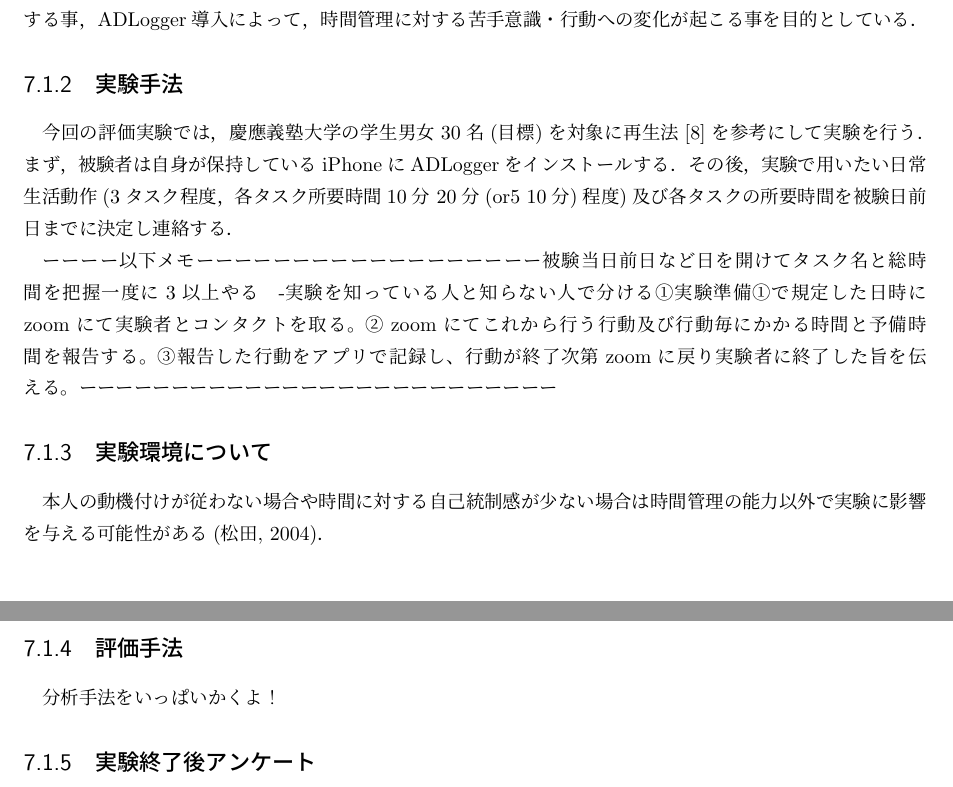
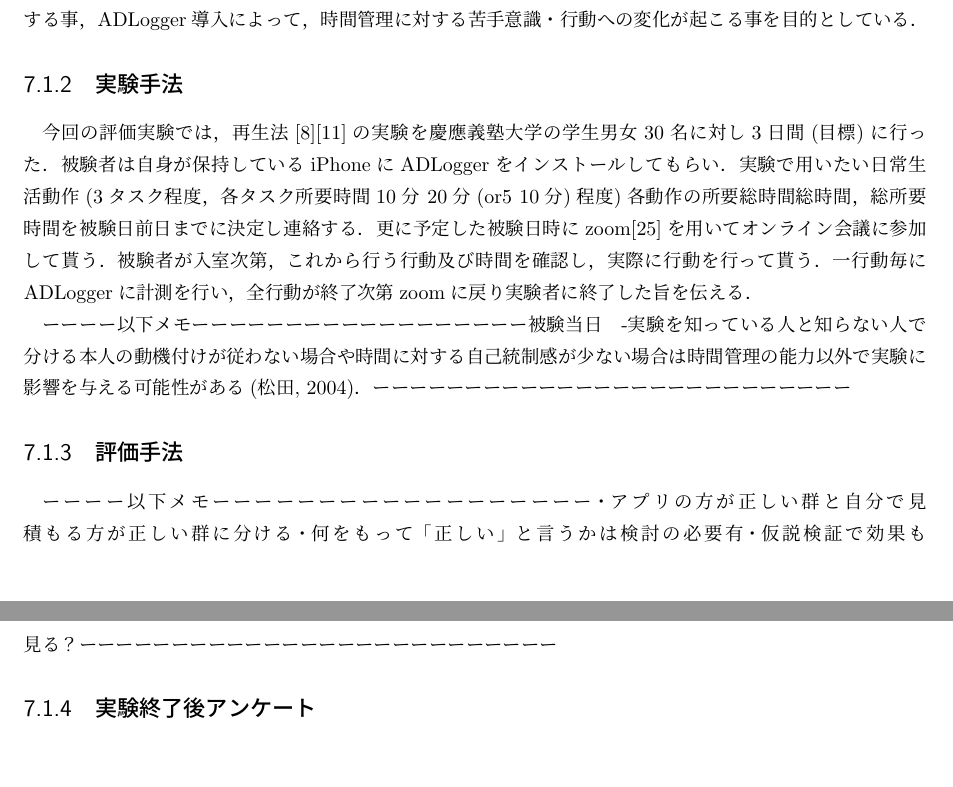
Before and after one commit to surueSK/Wellcomp, a LaTeX thesis (grad-pro/論文・発表資料/論文/suke/all.tex, which reads grad-pro/論文・発表資料/論文/suke/7.tex): two parts of pages 26 and 27 of 35 before the commit and two parts of pages 27 and 28 of 36 after it, joined at a grey line, cut so that both start at the same text, the shorter picture padded with empty space. Compiled offline with pLaTeX and dvipdfmx; a LaTeX package or settings file that is missing is left out.

Commit message:
論文week (全6日間) 終了🙌 ちょっとコードも書き換えた(更新版を使うかは要検討)

```diff
--- a/grad-pro/論文・発表資料/論文/suke/7.tex
+++ b/grad-pro/論文・発表資料/論文/suke/7.tex
@@ -11,32 +11,32 @@ ADLogger導入によって，行動・意識の変容が生じるかどうか評
 本研究では，複数タスクにかかる所要時間の予測に関して被験者の予測とADLoggerの予測の差異を比較する事，
 ADLogger導入によって，時間管理に対する苦手意識・行動への変化が起こる事を目的としている．
 
-\subsection{実験手法}
-今回の評価実験では，慶應義塾大学の学生男女30名(目標)を対象に再生法\cite{Oguro1961}を参考にして実験を行う．
-まず，被験者は自身が保持しているiPhoneにADLoggerをインストールする．
-その後，実験で用いたい日常生活動作(3タスク程度，各タスク所要時間10分~20分(or5~10分)程度)及び各タスクの所要時間を被験日前日までに決定し連絡する．
-%ーーーーーーーーーーーー！！！ここから要推敲！！！ーーーーーーーーーーーーーーーーーーーー
+\subsection{実験手法}%ーーーーーーーーーーーー！！！ここから要推敲！！！ーーーーーーーーーーーーーーーーーーーー
+今回の評価実験では，再生法\cite{Oguro1961}\cite{Tayama2018}の実験を慶應義塾大学の学生男女30名に対し3日間(目標)に行った．
+被験者は自身が保持しているiPhoneにADLoggerをインストールしてもらい．
+実験で用いたい日常生活動作(3タスク程度，各タスク所要時間10分~20分(or5~10分)程度)各動作の所要総時間総時間，総所要時間を被験日前日までに決定し連絡する．
+更に予定した被験日時にzoom\cite{zoom}を用いてオンライン会議に参加して貰う．
+被験者が入室次第，これから行う行動及び時間を確認し，実際に行動を行って貰う．
+一行動毎にADLoggerに計測を行い，全行動が終了次第zoomに戻り実験者に終了した旨を伝える．
 
 ーーーー以下メモーーーーーーーーーーーーーーーーーー
 被験当日
-前日など日を開けてタスク名と総時間を把握
-一度に3以上やる
 　-実験を知っている人と知らない人で分ける
-\UTF{2460}実験準備\UTF{2460}で規定した日時にzoomにて実験者とコンタクトを取る。
-\UTF{2461}zoomにてこれから行う行動及び行動毎にかかる時間と予備時間を報告する。
-\UTF{2462}報告した行動をアプリで記録し、行動が終了次第zoomに戻り実験者に終了した旨を伝える。
+本人の動機付けが従わない場合や時間に対する自己統制感が少ない場合は時間管理の能力以外で実験に影響を与える可能性がある(松田, 2004)．
 ーーーーーーーーーーーーーーーーーーーーーーーーーー
 
-\subsection{実験環境について}
-本人の動機付けが従わない場合や時間に対する自己統制感が少ない場合は時間管理の能力以外で実験に影響を与える可能性がある(松田, 2004)．
-
-
 \subsection{評価手法}
-分析手法をいっぱいかくよ！
+ーーーー以下メモーーーーーーーーーーーーーーーーーー
+・アプリの方が正しい群と自分で見積もる方が正しい群に分ける
+・何をもって「正しい」と言うかは検討の必要有
+・仮説検証で効果も見る？
+ーーーーーーーーーーーーーーーーーーーーーーーーーー
 
 \subsection{実験終了後アンケート}
 実験終了後のアンケートにおいて，被験前後の意識の変化，及びユーザビリティに対する評価を行ってもらう．%ストレスの減少も？
+
 \section{評価結果}
+
 \section{考察}
 
 \section{まとめ}
```
Also changed, not shown: grad-pro/論文・発表資料/論文/suke/2.tex (+6 -0 lines), grad-pro/論文・発表資料/論文/suke/4.tex (+1 -1 lines), grad-pro/論文・発表資料/論文/suke/bib.bib (+20 -1 lines), grad-pro/論文・発表資料/論文/suke/all.pdf, 2 other files.
